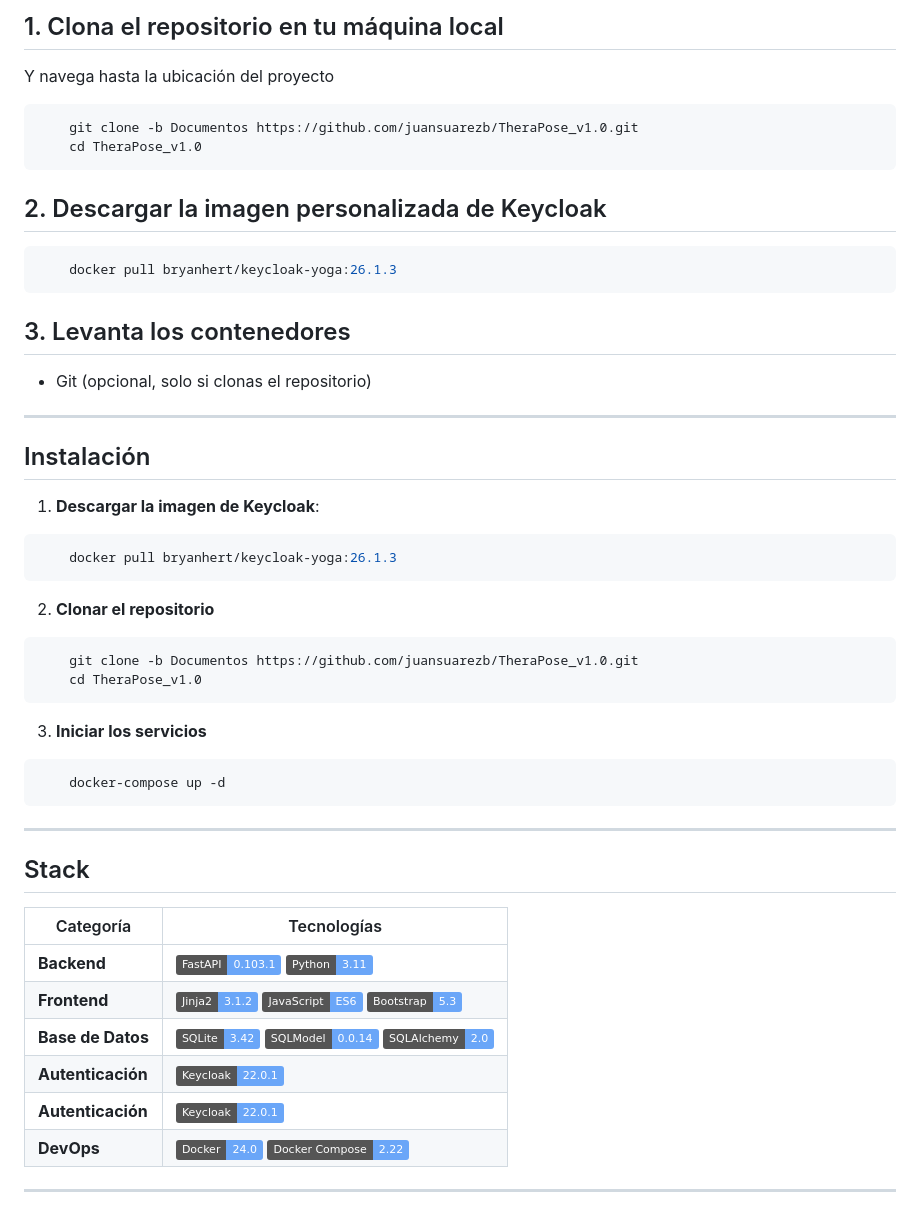
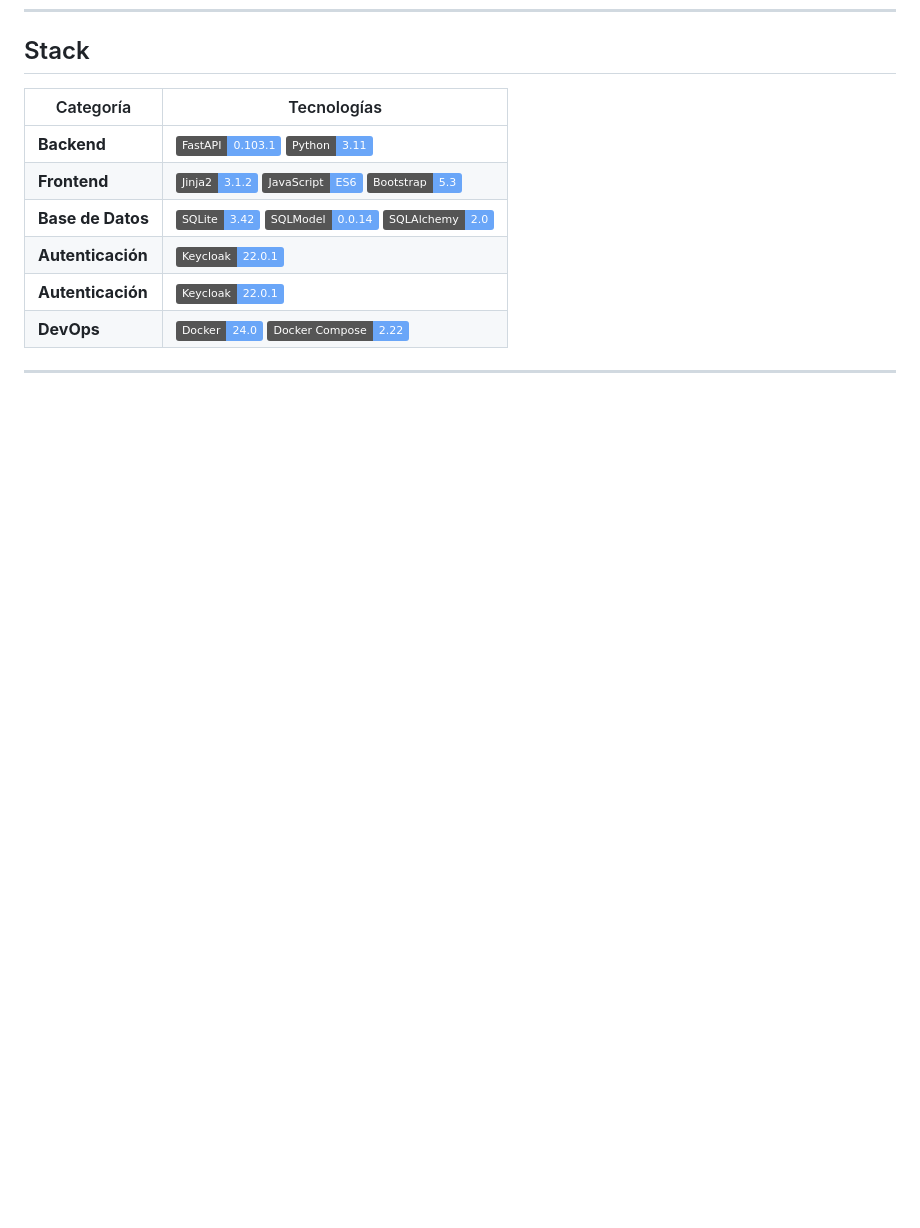
Before and after one commit to juansuarezb/TheraPose_v2.0, a Markdown page: TheraPose_v1.0/README.md, the part around the change printed below. Rendered like a GitHub page; badges without logos; blank space fills up the shorter version.

````diff
--- a/TheraPose_v1.0/README.md
+++ b/TheraPose_v1.0/README.md
@@ -23,45 +22,4 @@ TheraPose es una plataforma de software para la gestión de clases de yoga terap
 
-<h2>1. Clona el repositorio en tu máquina local </h2>
-<p>Y navega hasta la ubicación del proyecto</p>
-
-```bash
-    git clone -b Documentos https://github.com/juansuarezb/TheraPose_v1.0.git
-    cd TheraPose_v1.0
-```
-
-<h2>2. Descargar la imagen personalizada de Keycloak</h2>
-
-```bash
-    docker pull bryanhert/keycloak-yoga:26.1.3
-```
-
-
-<h2>3. Levanta los contenedores </h2>
-
-
-- Git (opcional, solo si clonas el repositorio)
-
----
-
-## Instalación
-1. **Descargar la imagen de Keycloak**:
-```bash
-    docker pull bryanhert/keycloak-yoga:26.1.3
-```
-
-2. **Clonar el repositorio**
-```bash
-    git clone -b Documentos https://github.com/juansuarezb/TheraPose_v1.0.git
-    cd TheraPose_v1.0
-```
-
-3. **Iniciar los servicios**
-
-```bash
-    docker-compose up -d
-```
-
----
 
 ## Stack
 
````
Also changed, not shown: other parts of TheraPose_v1.0/README.md (+0 -1 lines).
